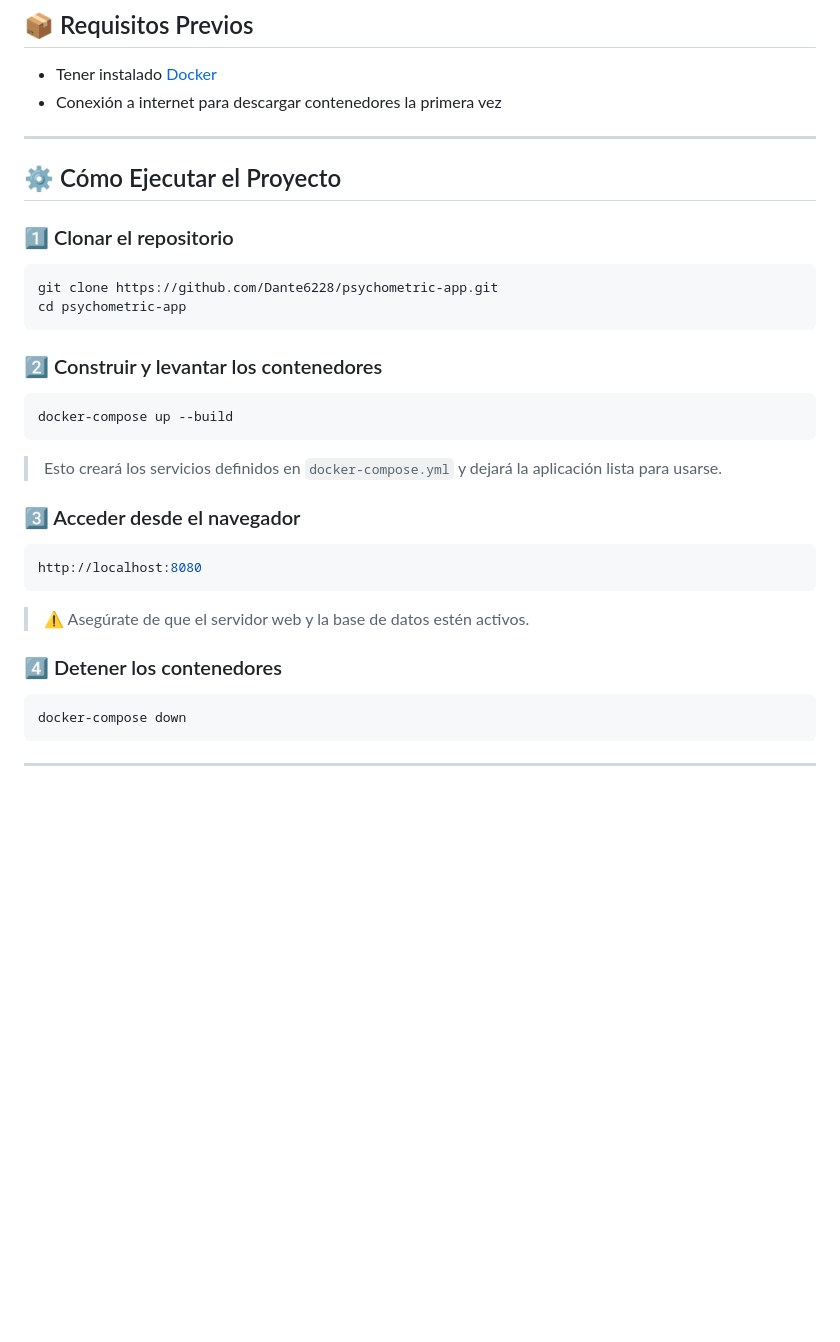
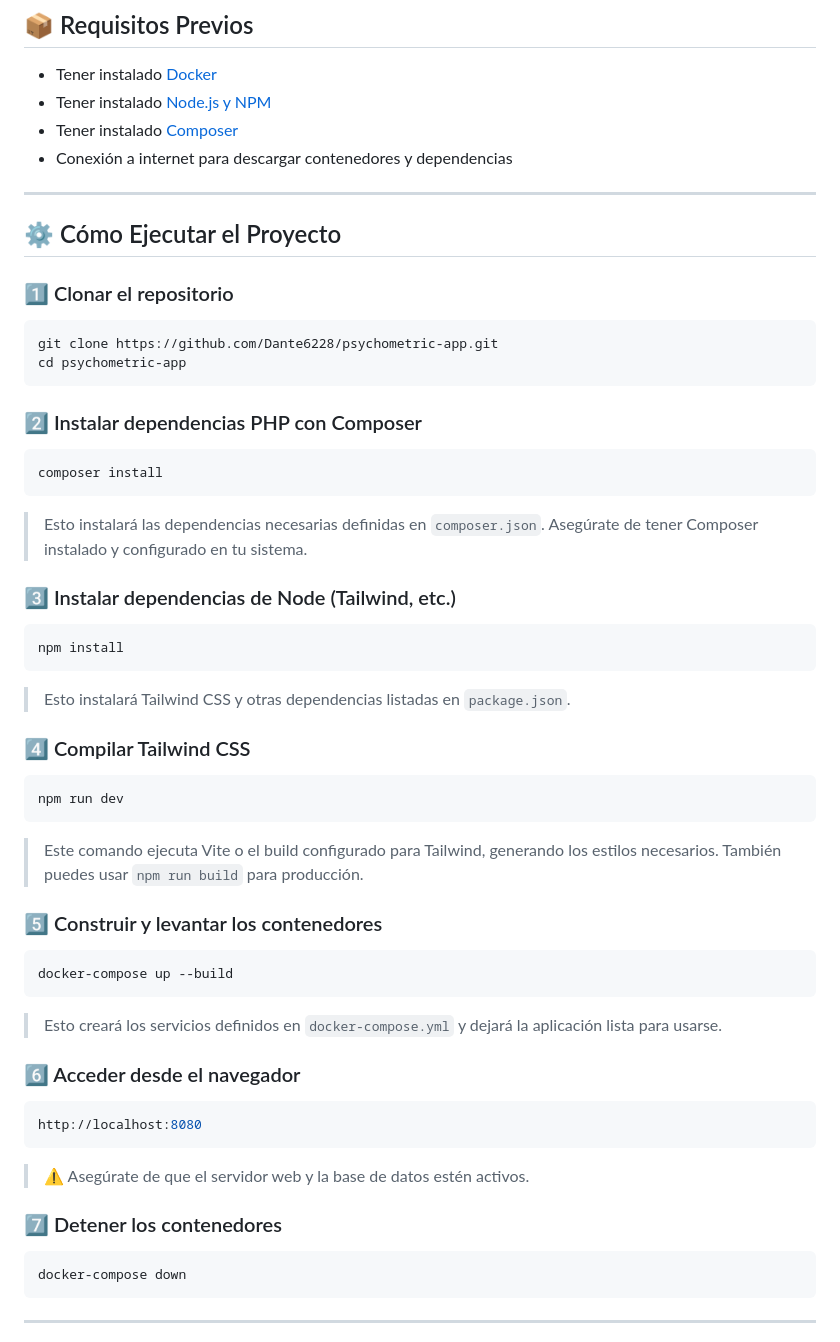
Before and after one commit to Dante6228/psychometric-app, a Markdown page: README.md, the part around one of its changes. GitHub-like rendering; blank space fills up the shorter version.

````diff
--- a/README.md
+++ b/README.md
@@ -27,7 +27,9 @@
 ## 📦 Requisitos Previos
 
 - Tener instalado [Docker](https://www.docker.com/)
-- Conexión a internet para descargar contenedores la primera vez
+- Tener instalado [Node.js y NPM](https://nodejs.org/)
+- Tener instalado [Composer](https://getcomposer.org/)
+- Conexión a internet para descargar contenedores y dependencias
 
 ---
 
@@ -40,7 +42,31 @@ git clone https://github.com/Dante6228/psychometric-app.git
 cd psychometric-app
 ```
 
-### 2️⃣ Construir y levantar los contenedores
+### 2️⃣ Instalar dependencias PHP con Composer
+
+```bash
+composer install
+```
+
+> Esto instalará las dependencias necesarias definidas en `composer.json`. Asegúrate de tener Composer instalado y configurado en tu sistema.
+
+### 3️⃣ Instalar dependencias de Node (Tailwind, etc.)
+
+```bash
+npm install
+```
+
+> Esto instalará Tailwind CSS y otras dependencias listadas en `package.json`.
+
+### 4️⃣ Compilar Tailwind CSS
+
+```bash
+npm run dev
+```
+
+> Este comando ejecuta Vite o el build configurado para Tailwind, generando los estilos necesarios. También puedes usar `npm run build` para producción.
+
+### 5️⃣ Construir y levantar los contenedores
 
 ```bash
 docker-compose up --build
@@ -48,7 +74,7 @@ docker-compose up --build
 
 > Esto creará los servicios definidos en `docker-compose.yml` y dejará la aplicación lista para usarse.
 
-### 3️⃣ Acceder desde el navegador
+### 6️⃣ Acceder desde el navegador
 
 ```bash
 http://localhost:8080
@@ -56,7 +82,7 @@ http://localhost:8080
 
 > ⚠️ Asegúrate de que el servidor web y la base de datos estén activos.
 
-### 4️⃣ Detener los contenedores
+### 7️⃣ Detener los contenedores
 
 ```bash
 docker-compose down
````
Also changed, not shown: other parts of README.md (+0 -21 lines).
